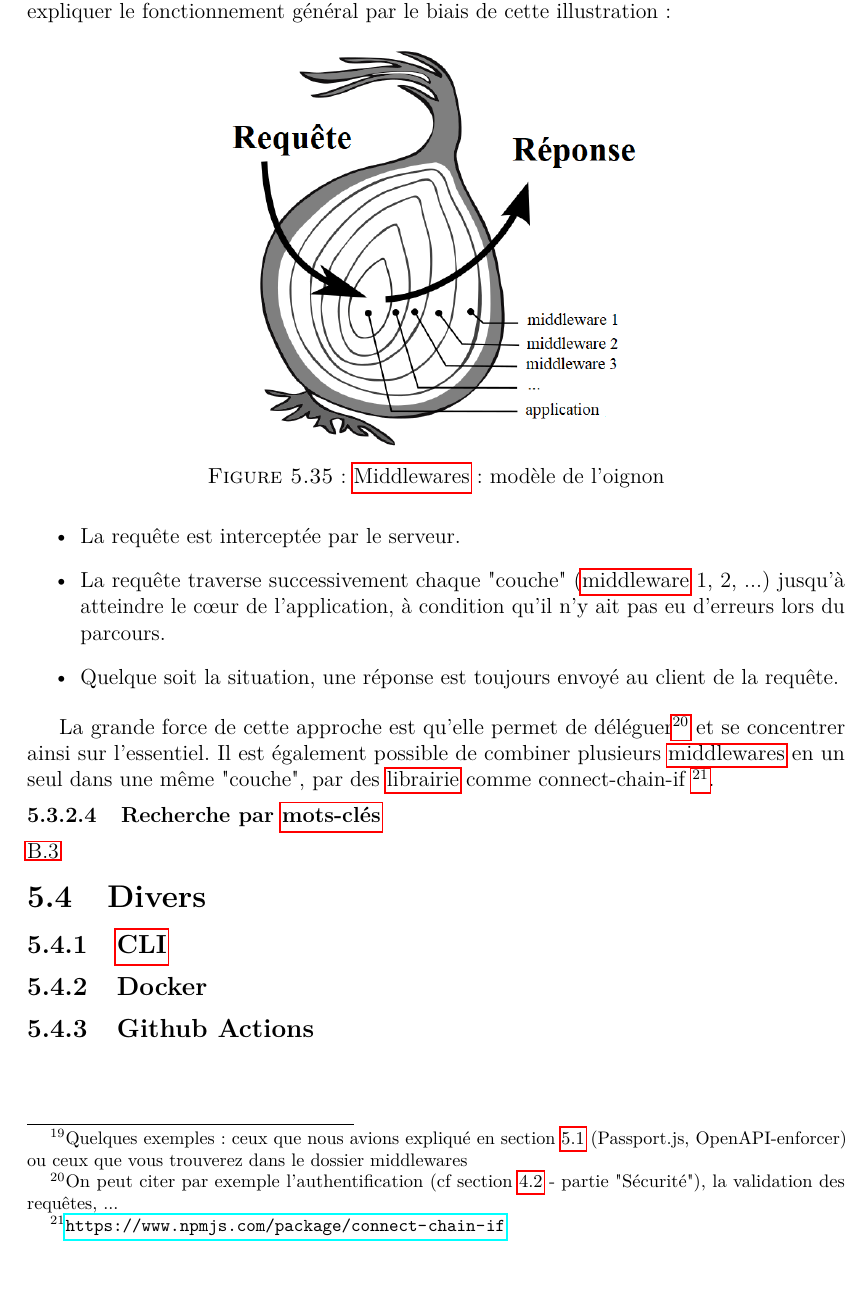
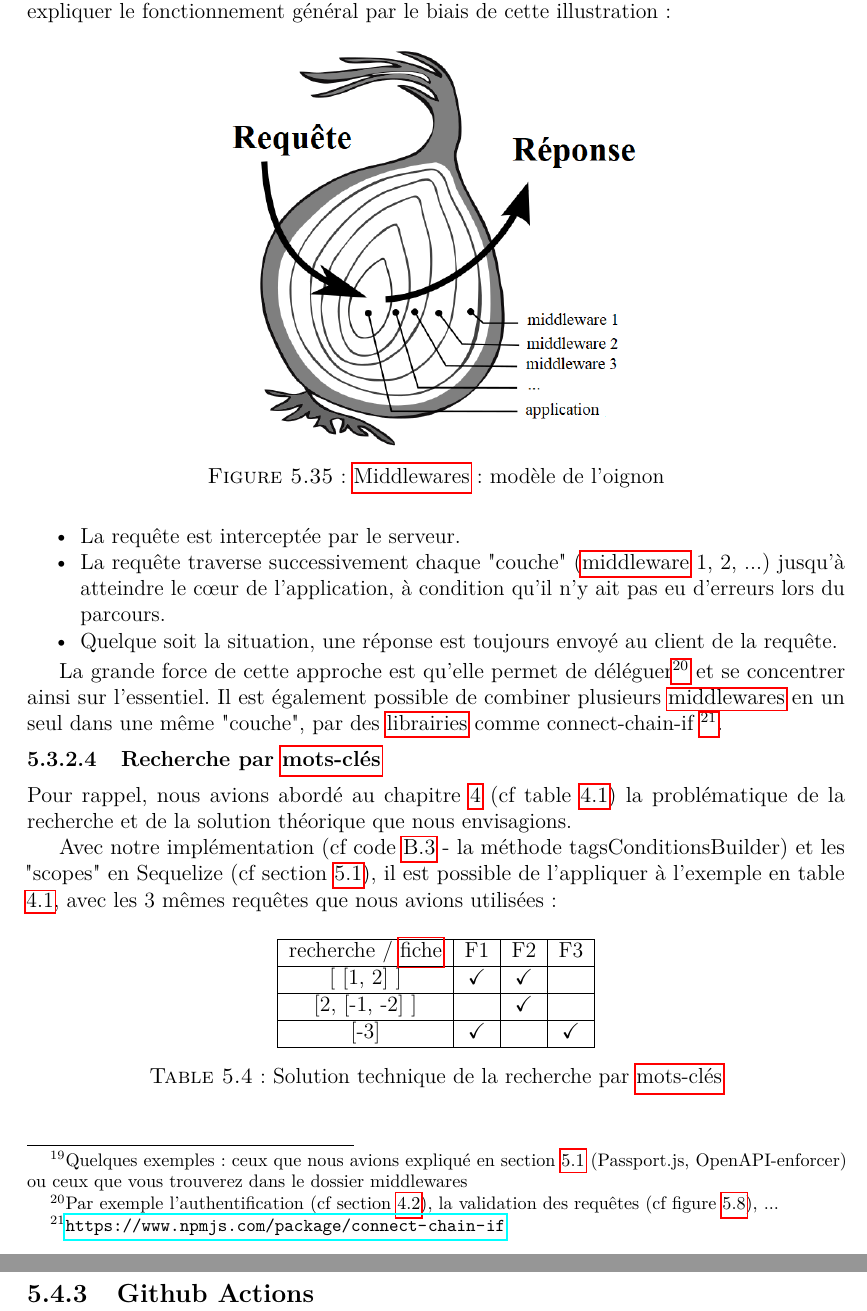
Before and after one commit to SourceCodeOER/thesis, a LaTeX thesis (main.tex, which reads sections/chapters/solution/api/index.tex): part of page 83 of 99 before the commit and two parts of pages 83 and 84 of 100 after it, the two joined at a grey line, cut so that both start at the same text, the shorter picture padded with empty space. Compiled offline with pdfLaTeX.

Commit message:
wip: hardest part (WIP)

```diff
--- a/sections/chapters/solution/api/index.tex
+++ b/sections/chapters/solution/api/index.tex
@@ -105,7 +105,7 @@ Une de ses particularités est l'usage de \glspl{middleware}\footnote{
     \label{fig:middlewareOnion}
 \end{figure}
 
-\begin{itemize}
+\begin{itemize}[nosep,noitemsep,topsep=0pt,partopsep=0pt,after=\vspace*{2pt}]
     \item La requête est interceptée par le serveur.
     \item La requête traverse successivement chaque "couche" (\gls{middleware} 1, 2, ...) jusqu'à atteindre le cœur de l'application,
     à condition qu'il n'y ait pas eu d'erreurs lors du parcours.
@@ -113,8 +113,8 @@ Une de ses particularités est l'usage de \glspl{middleware}\footnote{
 \end{itemize}
 
 La grande force de cette approche est qu'elle permet de déléguer\footnote{
-    On peut citer par exemple l'authentification (cf section \ref{section:AnalyseNonFonctionnelle} - partie "Sécurité"), la validation des requêtes, ...
-} et se concentrer ainsi sur l'essentiel. Il est également possible de combiner plusieurs \glspl{middleware} en un seul dans une même "couche", par des \gls{library} comme connect-chain-if
+    Par exemple l'authentification (cf section \ref{section:AnalyseNonFonctionnelle}), la validation des requêtes (cf figure \ref{fig:OASEnforcer}), ...
+} et se concentrer ainsi sur l'essentiel. Il est également possible de combiner plusieurs \glspl{middleware} en un seul dans une même "couche", par des \glspl{library} comme connect-chain-if
 \footnote{
     \url{https://www.npmjs.com/package/connect-chain-if}
 }.
@@ -122,11 +122,29 @@ La grande force de cette approche est qu'elle permet de déléguer\footnote{
 \subsubsection{Recherche par \glspl{tag}}
 \label{section:SearchTagImpl}
 
-\ref{code:searchTags}
+Pour rappel, nous avions abordé au chapitre \ref{chapter:analyseDesBesoins} (cf table \ref{tab:fichesWithTagExample}) la problématique de la recherche et de la solution théorique que nous envisagions.
+
+
+Avec notre implémentation (cf code \ref{code:searchTags} - la méthode tagsConditionsBuilder) et les "scopes" en Sequelize (cf section \ref{section:choixTechnologiques}),
+il est possible de l'appliquer à l'exemple en table \ref{tab:fichesWithTagExample}, avec les 3 mêmes requêtes que nous avions utilisées :
+
+\begin{table}[H]
+    \centering
+    \begin{tabular}{|c|c|c|c|}
+        \hline
+            recherche / \gls{fiche} & F1 & F2 & F3 \\ \hline
+            [ [1, 2] ] & \checkmark  & \checkmark  &    \\ \hline
+            [2, [-1, -2] ] &    & \checkmark  &   \\ \hline
+            [-3] & \checkmark &    & \checkmark   \\ \hline
+    \end{tabular}
+    \caption{Solution technique de la recherche par \glspl{tag}}
+    \label{tab:fichesWithTagImpl}
+\end{table}
 
 % DIVERS
 % - Docker (en annexe, les deux docker-compose)
 % - CLI : max une page ou deux (expliquer ce qu'il y a dedans, en ref l'annexe A)
+\pagebreak
 \section{Divers}
 \label{chapter:solutionDivers}
 
```
